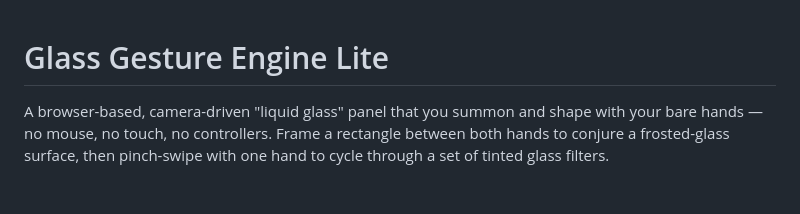
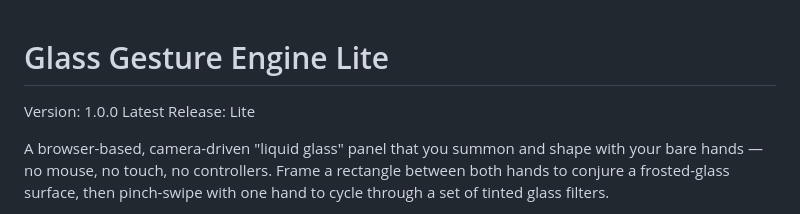
Before and after one commit to ByAkin/hand-gesture, a Markdown page: README.md, the part around the change. GitHub-like rendering; blank space fills up the shorter version.

```diff
--- a/README.md
+++ b/README.md
@@ -1,4 +1,7 @@
 # Glass Gesture Engine Lite
+
+Version: 1.0.0
+Latest Release: Lite
 
 A browser-based, camera-driven "liquid glass" panel that you summon and shape with your bare hands — no mouse, no touch, no controllers. Frame a rectangle between both hands to conjure a frosted-glass surface, then pinch-swipe with one hand to cycle through a set of tinted glass filters.
 
```
